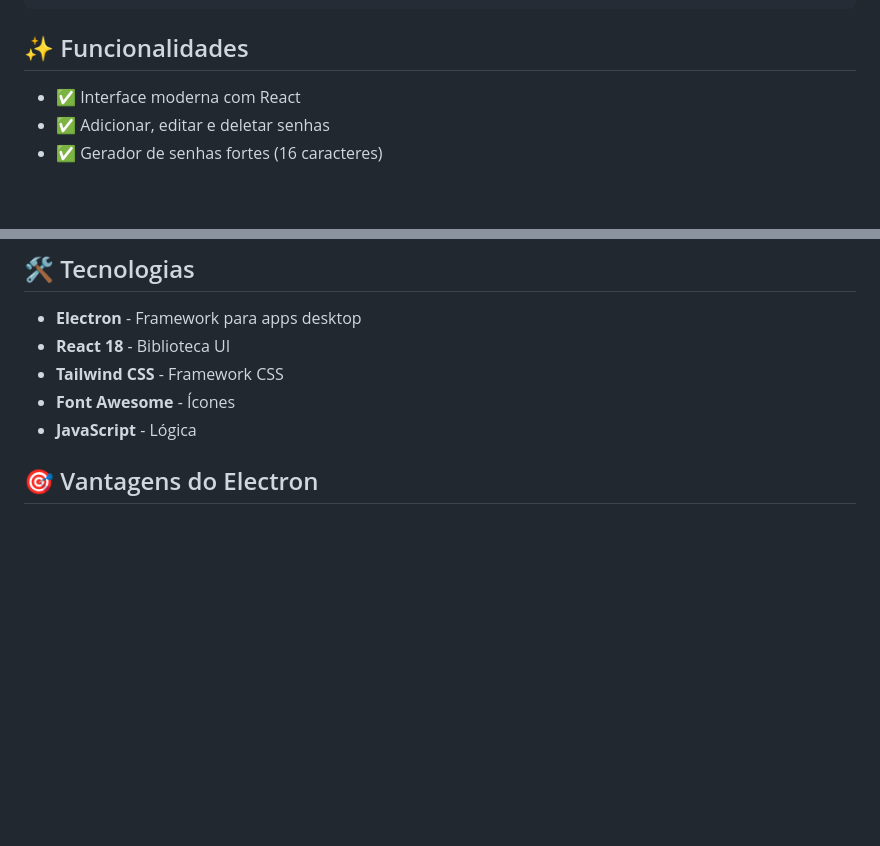
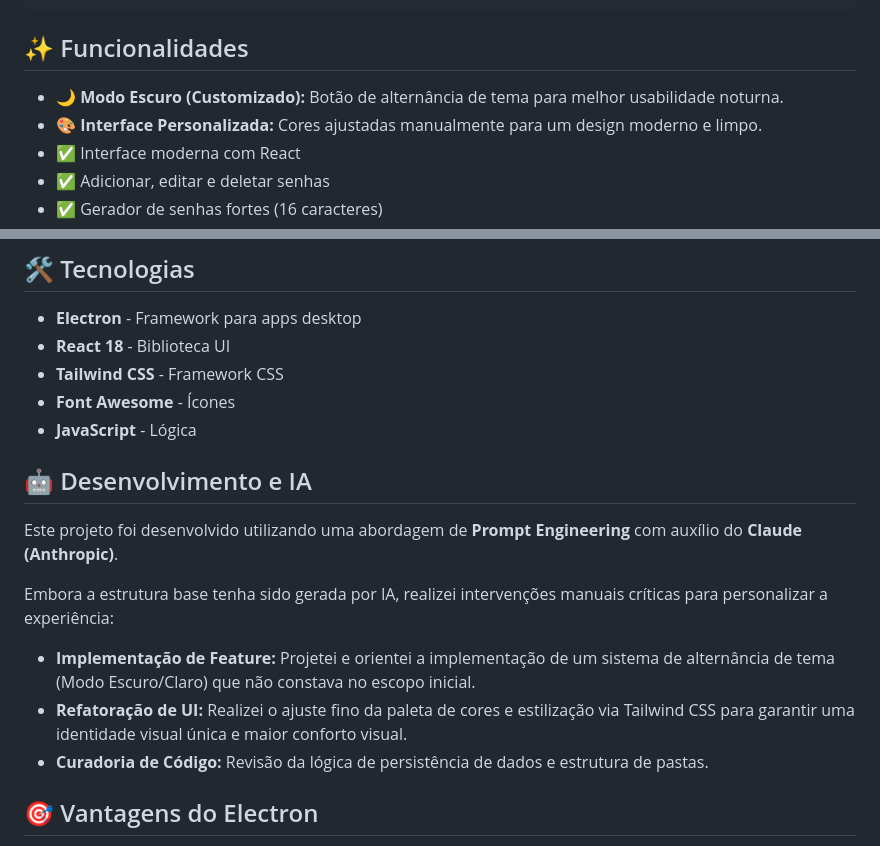
Before and after one commit to kafuza/Gerenciador-de-Senhas, a Markdown page: README.md, 2 parts joined by grey strips. Rendered like a GitHub page; blank space fills up the shorter version.

Commit message:
Update README with development and AI details
Added section on development approach and manual interventions.

````diff
--- a/README.md
+++ b/README.md
@@ -79,7 +79,8 @@ electron-password-manager/
 ```
 
 ## ✨ Funcionalidades
-
+- 🌙 **Modo Escuro (Customizado):** Botão de alternância de tema para melhor usabilidade noturna.
+- 🎨 **Interface Personalizada:** Cores ajustadas manualmente para um design moderno e limpo.
 - ✅ Interface moderna com React
 - ✅ Adicionar, editar e deletar senhas
 - ✅ Gerador de senhas fortes (16 caracteres)
@@ -97,6 +98,15 @@ electron-password-manager/
 - **Tailwind CSS** - Framework CSS
 - **Font Awesome** - Ícones
 - **JavaScript** - Lógica
+
+## 🤖 Desenvolvimento e IA
+
+Este projeto foi desenvolvido utilizando uma abordagem de **Prompt Engineering** com auxílio do **Claude (Anthropic)**.
+
+Embora a estrutura base tenha sido gerada por IA, realizei intervenções manuais críticas para personalizar a experiência:
+- **Implementação de Feature:** Projetei e orientei a implementação de um sistema de alternância de tema (Modo Escuro/Claro) que não constava no escopo inicial.
+- **Refatoração de UI:** Realizei o ajuste fino da paleta de cores e estilização via Tailwind CSS para garantir uma identidade visual única e maior conforto visual.
+- **Curadoria de Código:** Revisão da lógica de persistência de dados e estrutura de pastas.
 
 ## 🎯 Vantagens do Electron
 
````
